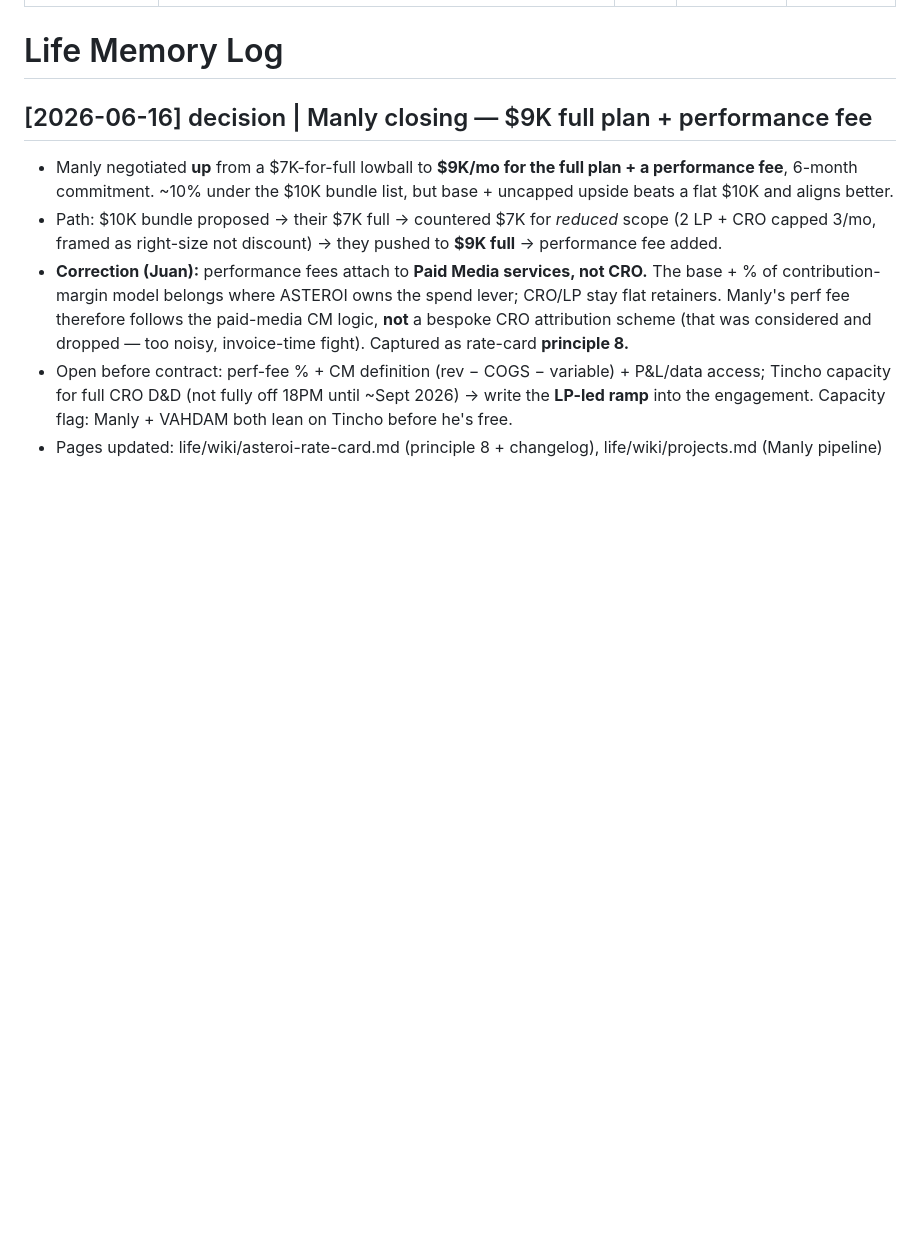
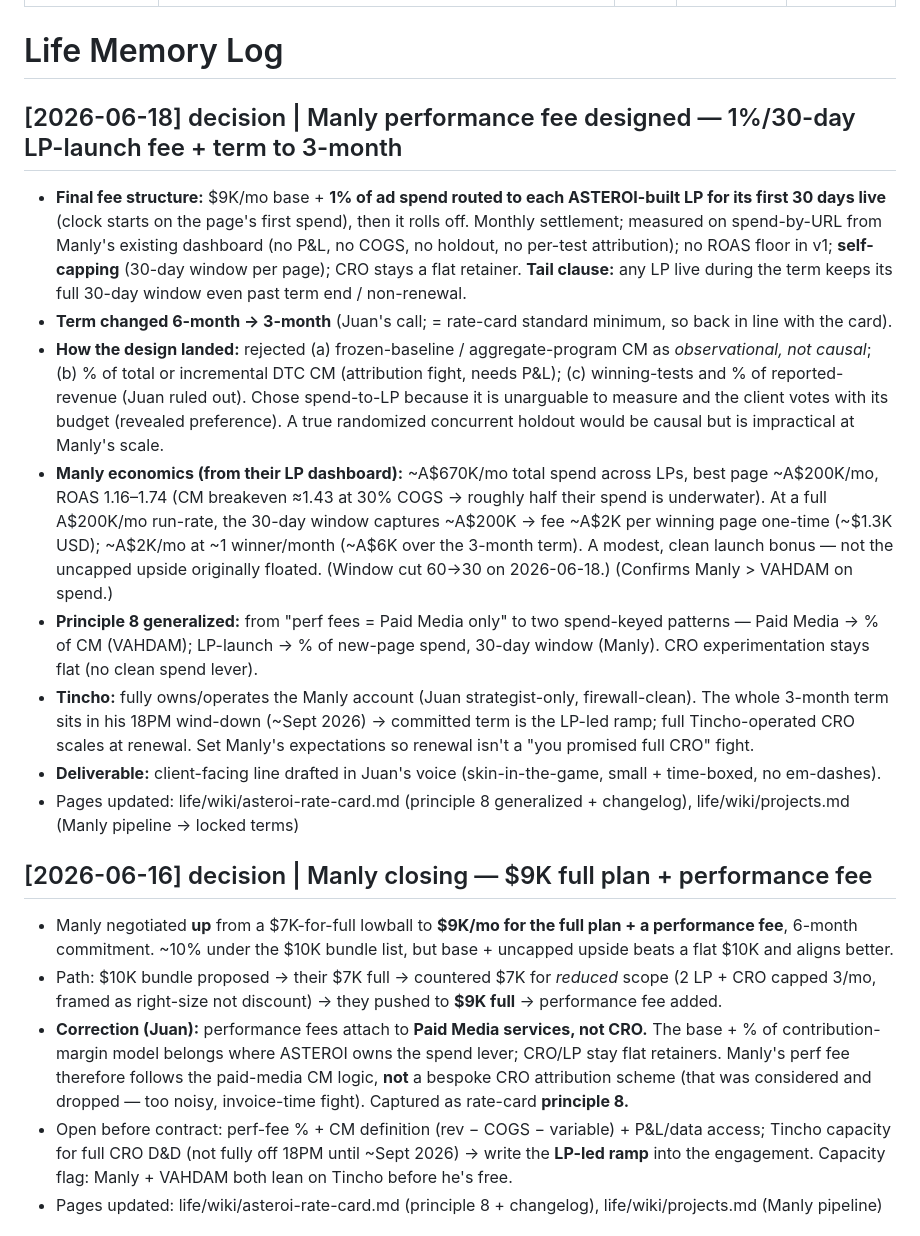
Before and after one commit to jcgiustoast/JCG-OS, a Markdown page: life/memory/log.md, the part around one of its changes. Drawn GitHub-style; blank space fills up the shorter version.

```diff
--- a/life/memory/log.md
+++ b/life/memory/log.md
@@ -7,6 +7,16 @@ updated: 2026-06-16
 ---
 
 # Life Memory Log
+
+## [2026-06-18] decision | Manly performance fee designed — 1%/30-day LP-launch fee + term to 3-month
+- **Final fee structure:** $9K/mo base + **1% of ad spend routed to each ASTEROI-built LP for its first 30 days live** (clock starts on the page's first spend), then it rolls off. Monthly settlement; measured on spend-by-URL from Manly's existing dashboard (no P&L, no COGS, no holdout, no per-test attribution); no ROAS floor in v1; **self-capping** (30-day window per page); CRO stays a flat retainer. **Tail clause:** any LP live during the term keeps its full 30-day window even past term end / non-renewal.
+- **Term changed 6-month → 3-month** (Juan's call; = rate-card standard minimum, so back in line with the card).
+- **How the design landed:** rejected (a) frozen-baseline / aggregate-program CM as *observational, not causal*; (b) % of total or incremental DTC CM (attribution fight, needs P&L); (c) winning-tests and % of reported-revenue (Juan ruled out). Chose spend-to-LP because it is unarguable to measure and the client votes with its budget (revealed preference). A true randomized concurrent holdout would be causal but is impractical at Manly's scale.
+- **Manly economics (from their LP dashboard):** ~A$670K/mo total spend across LPs, best page ~A$200K/mo, ROAS 1.16–1.74 (CM breakeven ≈1.43 at 30% COGS → roughly half their spend is underwater). At a full A$200K/mo run-rate, the 30-day window captures ~A$200K → fee ~A$2K per winning page one-time (~$1.3K USD); ~A$2K/mo at ~1 winner/month (~A$6K over the 3-month term). A modest, clean launch bonus — not the uncapped upside originally floated. (Window cut 60→30 on 2026-06-18.) (Confirms Manly > VAHDAM on spend.)
+- **Principle 8 generalized:** from "perf fees = Paid Media only" to two spend-keyed patterns — Paid Media → % of CM (VAHDAM); LP-launch → % of new-page spend, 30-day window (Manly). CRO experimentation stays flat (no clean spend lever).
+- **Tincho:** fully owns/operates the Manly account (Juan strategist-only, firewall-clean). The whole 3-month term sits in his 18PM wind-down (~Sept 2026) → committed term is the LP-led ramp; full Tincho-operated CRO scales at renewal. Set Manly's expectations so renewal isn't a "you promised full CRO" fight.
+- **Deliverable:** client-facing line drafted in Juan's voice (skin-in-the-game, small + time-boxed, no em-dashes).
+- Pages updated: life/wiki/asteroi-rate-card.md (principle 8 generalized + changelog), life/wiki/projects.md (Manly pipeline → locked terms)
 
 ## [2026-06-16] decision | Manly closing — $9K full plan + performance fee
 - Manly negotiated **up** from a $7K-for-full lowball to **$9K/mo for the full plan + a performance fee**, 6-month commitment. ~10% under the $10K bundle list, but base + uncapped upside beats a flat $10K and aligns better.
```
Also changed, not shown: other parts of life/memory/log.md (+1 -1 lines), life/wiki/asteroi-rate-card.md (+6 -2 lines), life/wiki/projects.md (+2 -2 lines).
